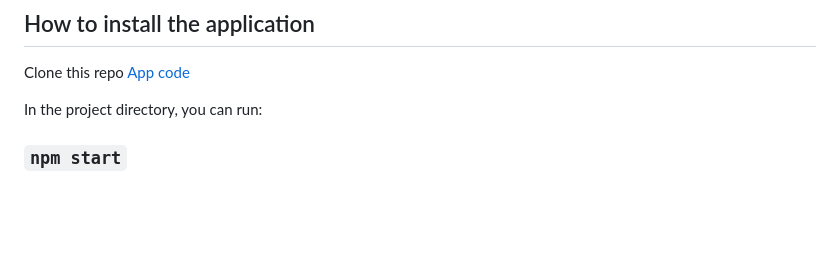
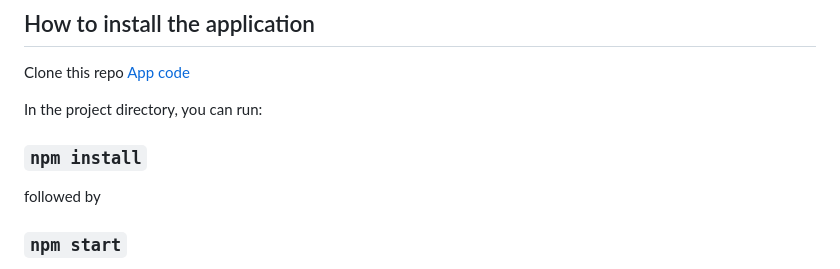
Before and after one commit to sethuramanpl/EmployeePollFinal, a Markdown page: README.md, the part around the change. GitHub-like rendering; blank space fills up the shorter version.

```diff
--- a/README.md
+++ b/README.md
@@ -40,6 +40,10 @@ There are two types of objects stored in our database:
 Clone this repo [App code](https://github.com/sethuramanpl/EmployeePollFinal)
 
 In the project directory, you can run:
+
+### `npm install`
+
+followed by
 
 ### `npm start`
 
```
